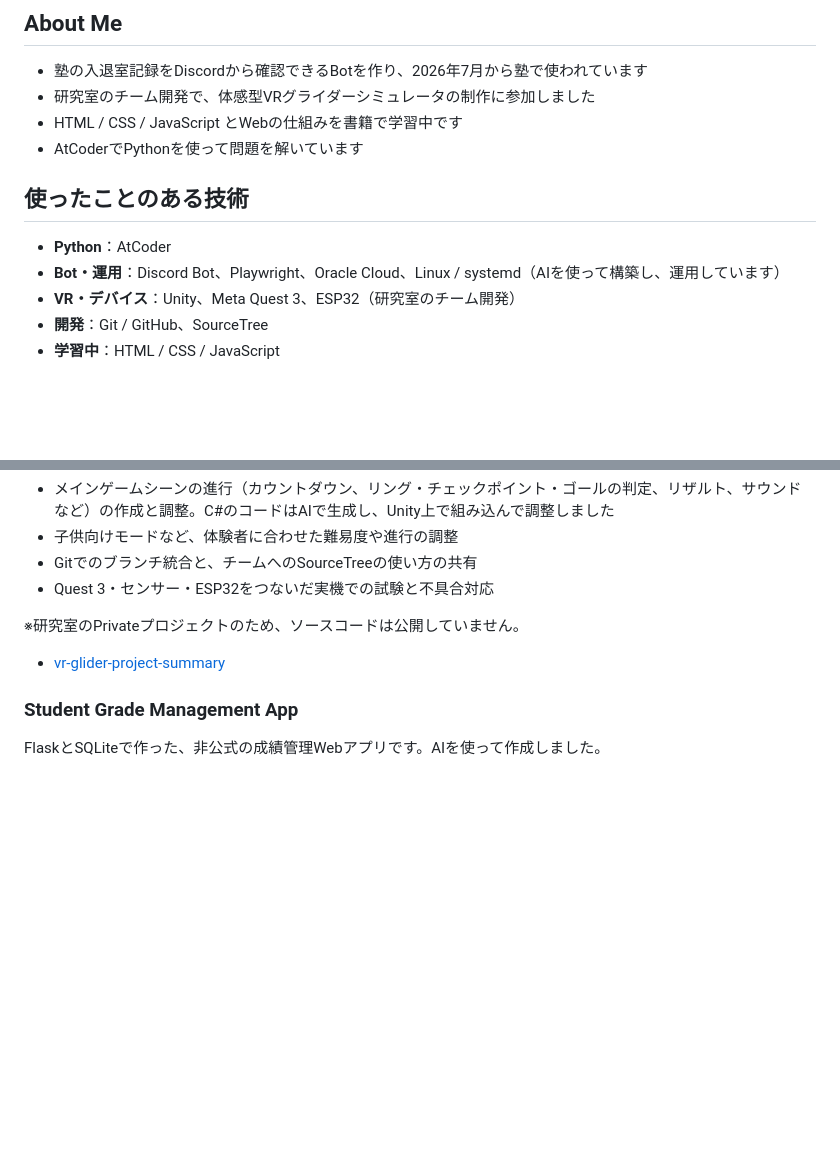
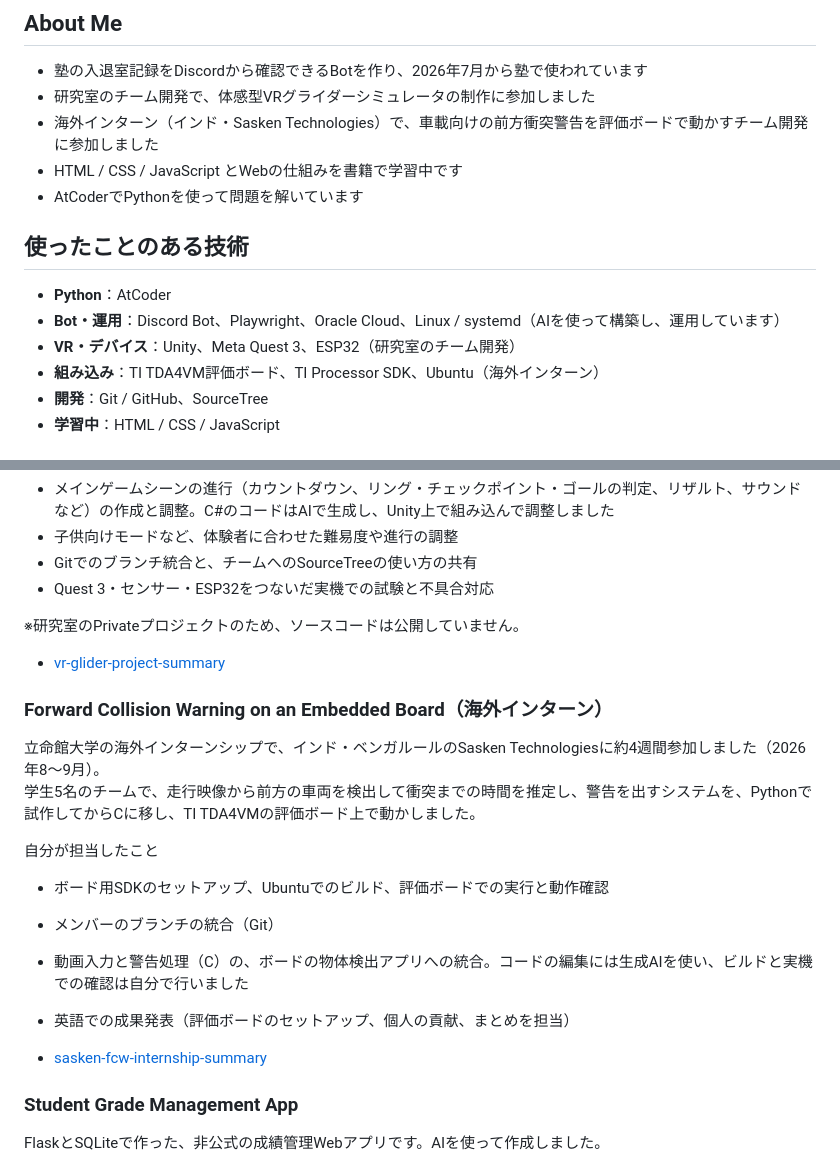
Before and after one commit to GoNakano/GoNakano, a Markdown page: README.md, 2 parts joined by grey strips. GitHub-like rendering; blank space fills up the shorter version.

Commit message:
docs: add overseas internship project to profile
Co-Authored-By: Claude Opus 5.5 <noreply@anthropic.com>

```diff
--- a/README.md
+++ b/README.md
@@ -7,6 +7,7 @@
 
 - 塾の入退室記録をDiscordから確認できるBotを作り、2026年7月から塾で使われています
 - 研究室のチーム開発で、体感型VRグライダーシミュレータの制作に参加しました
+- 海外インターン（インド・Sasken Technologies）で、車載向けの前方衝突警告を評価ボードで動かすチーム開発に参加しました
 - HTML / CSS / JavaScript とWebの仕組みを書籍で学習中です
 - AtCoderでPythonを使って問題を解いています
 
@@ -15,6 +16,7 @@
 - **Python**：AtCoder
 - **Bot・運用**：Discord Bot、Playwright、Oracle Cloud、Linux / systemd（AIを使って構築し、運用しています）
 - **VR・デバイス**：Unity、Meta Quest 3、ESP32（研究室のチーム開発）
+- **組み込み**：TI TDA4VM評価ボード、TI Processor SDK、Ubuntu（海外インターン）
 - **開発**：Git / GitHub、SourceTree
 - **学習中**：HTML / CSS / JavaScript
 
@@ -51,6 +53,20 @@ IMUセンサーによる姿勢入力、Unity、Meta Quest 3、ESP32との通信
 
 - [vr-glider-project-summary](https://github.com/GoNakano/vr-glider-project-summary)
 
+### Forward Collision Warning on an Embedded Board（海外インターン）
+
+立命館大学の海外インターンシップで、インド・ベンガルールのSasken Technologiesに約4週間参加しました（2026年8〜9月）。
+学生5名のチームで、走行映像から前方の車両を検出して衝突までの時間を推定し、警告を出すシステムを、Pythonで試作してからCに移し、TI TDA4VMの評価ボード上で動かしました。
+
+自分が担当したこと
+
+- ボード用SDKのセットアップ、Ubuntuでのビルド、評価ボードでの実行と動作確認
+- メンバーのブランチの統合（Git）
+- 動画入力と警告処理（C）の、ボードの物体検出アプリへの統合。コードの編集には生成AIを使い、ビルドと実機での確認は自分で行いました
+- 英語での成果発表（評価ボードのセットアップ、個人の貢献、まとめを担当）
+
+- [sasken-fcw-internship-summary](https://github.com/GoNakano/sasken-fcw-internship-summary)
+
 ### Student Grade Management App
 
 FlaskとSQLiteで作った、非公式の成績管理Webアプリです。AIを使って作成しました。
```
